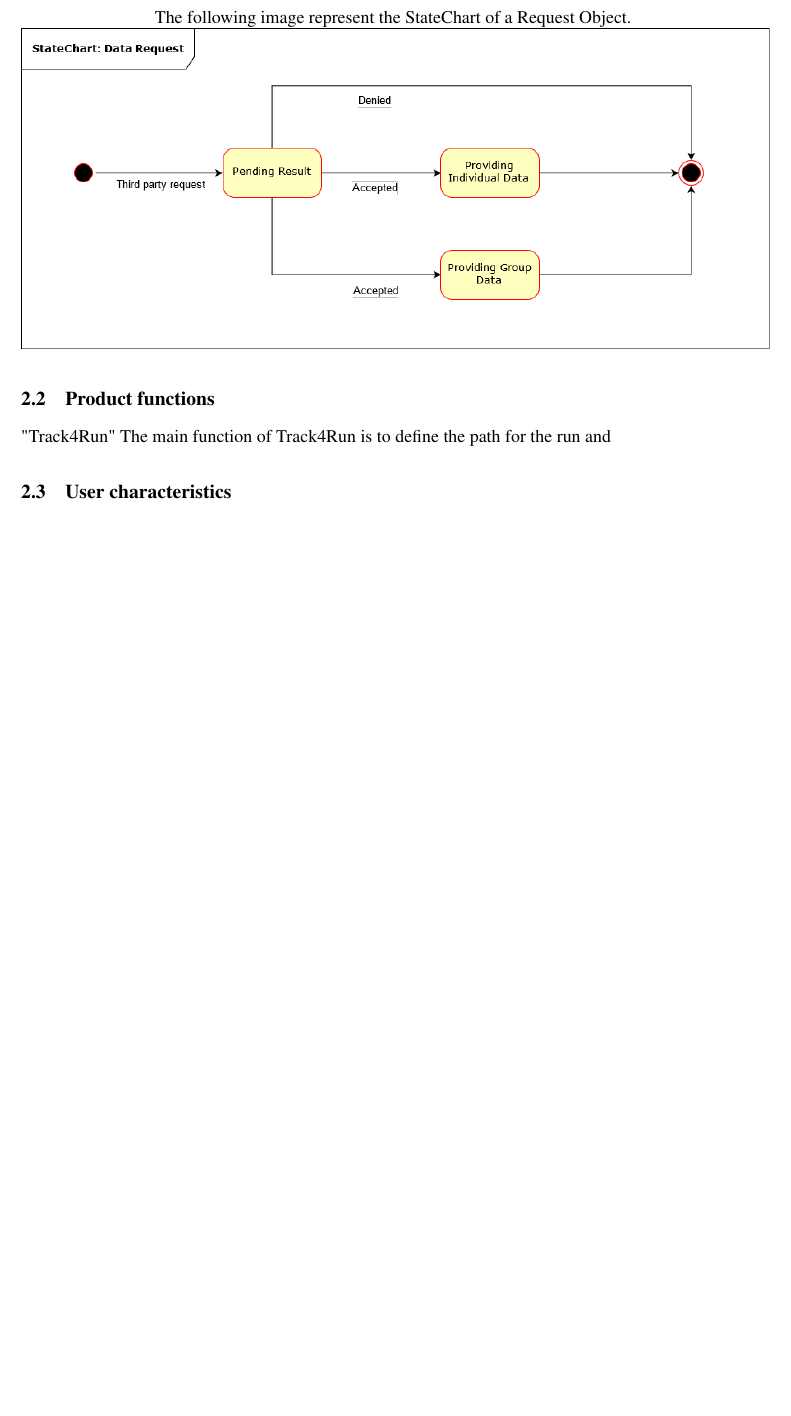
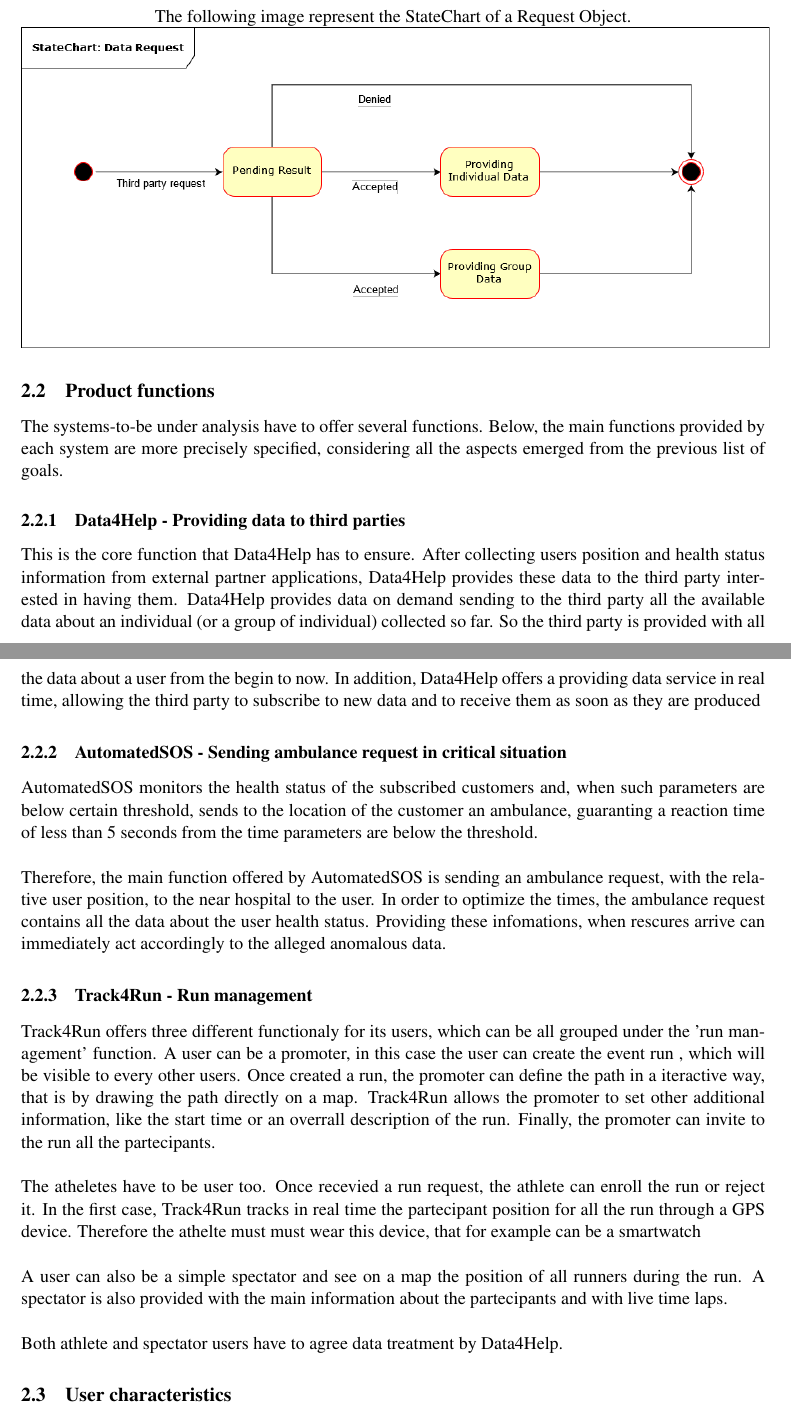
Before and after one commit to lucaalessandrelli/trackme, a LaTeX document (LaTeXFolder/main.tex, which reads LaTeXFolder/Files/overview.tex): part of page 9 of 16 before the commit and two parts of pages 9 and 10 of 17 after it, the two joined at a grey line, cut so that both start at the same text, the shorter picture padded with empty space. Compiled offline with pdfLaTeX; a LaTeX package or settings file that is missing is left out.

Commit message:
Adding product functions subsection

```diff
--- a/LaTeXFolder/Files/overview.tex
+++ b/LaTeXFolder/Files/overview.tex
@@ -22,8 +22,26 @@
 \end{center}
 
 \subsection{Product functions}
-"Track4Run"
-The main function of Track4Run is to define the path for the run and
+The systems-to-be under analysis have to offer several functions. Below, the main functions provided by each system are more precisely specified, considering all the aspects emerged from the previous list of goals.
+\subsubsection{Data4Help - Providing data to third parties }
+This is the core function that Data4Help has to ensure. After collecting users position and health status information from external partner applications, Data4Help provides these data to the third party interested in having them. Data4Help provides data on demand sending to the third party all the available data about an individual (or a group of individual) collected so far. So the third party is provided with all the data about a user from the begin to now. In addition, Data4Help offers a providing data service in real time, allowing the third party to subscribe to new data and to receive them as soon as they are produced
+
+\subsubsection{AutomatedSOS - Sending ambulance request in critical situation}
+AutomatedSOS monitors the health status of the subscribed customers and, when such parameters are below certain threshold, sends to the location of the customer an ambulance, guaranting a reaction time of less than 5 seconds from the time parameters are below the threshold.
+\bigbreak
+\noindent
+Therefore, the main function offered by AutomatedSOS is sending an ambulance request, with the relative user position, to the near hospital to the user. In order to optimize the times, the ambulance request contains all the data about the user health status. Providing these infomations, when rescures arrive can immediately act accordingly to the alleged anomalous data.
+\subsubsection{Track4Run - Run management}
+Track4Run offers three different functionaly for its users, which can be all grouped under the 'run management' function. A user can be a promoter, in this case the user can create the event run , which will be visible to every other users. Once created a run, the promoter can define the path in a iteractive way, that is by drawing the path directly on a map. Track4Run allows the promoter to set other additional information, like the start time or an overrall description of the run. Finally, the promoter can invite to the run all the partecipants.
+\bigbreak
+\noindent
+The atheletes have to be user too. Once recevied a run request, the athlete can enroll the run or reject it. In the first case, Track4Run tracks in real time the partecipant position for all the run through a GPS device. Therefore the athelte must must wear this device, that for example can be a smartwatch
+\bigbreak
+\noindent
+A user can also be a simple spectator and see on a map the position of all runners during the run. A spectator is also provided with the main information about the partecipants and with live time laps.
+\bigbreak
+\noindent
+Both athlete and spectator users have to agree data treatment by Data4Help.
 
 \subsection{User characteristics}
 \begin{enumerate}
```
